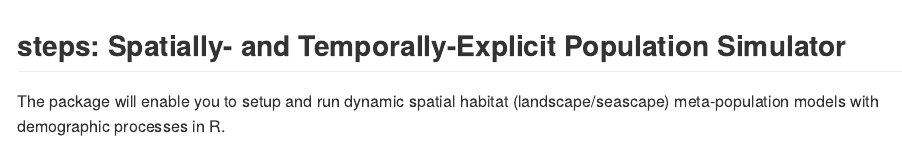
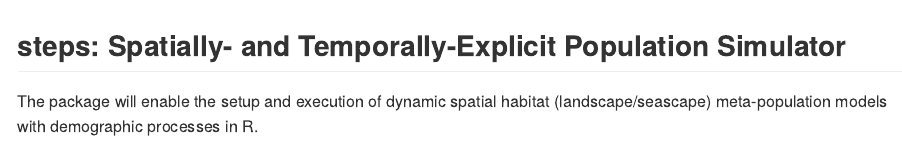
Before and after one commit to steps-dev/steps, an R Markdown document (readme.Rmd): the page in a window 1100 px wide, from its top. The pictures show the output file readme.md that the author committed with the source, drawn offline in the style of GitHub; badge pictures from the web are left out.

Commit message:
updating readme text

```diff
--- a/readme.Rmd
+++ b/readme.Rmd
@@ -9,4 +9,4 @@ output:
 [![Build Status](https://travis-ci.org/skiptoniam/steps.svg?branch=master)](https://travis-ci.org/skiptoniam/steps?branch=master)
 [![codecov.io](https://codecov.io/github/skiptoniam/steps/coverage.svg?branch=master)](https://codecov.io/github/skiptoniam/steps?branch=master)
 
-The package will enable you to setup and run dynamic spatial habitat (landscape/seascape) meta-population models with demographic processes in R.
+The package will enable the setup and execution of dynamic spatial habitat (landscape/seascape) meta-population models with demographic processes in R.
```
Also changed, not shown: readme.md.
